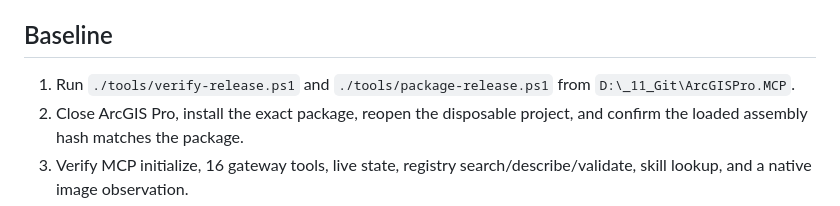
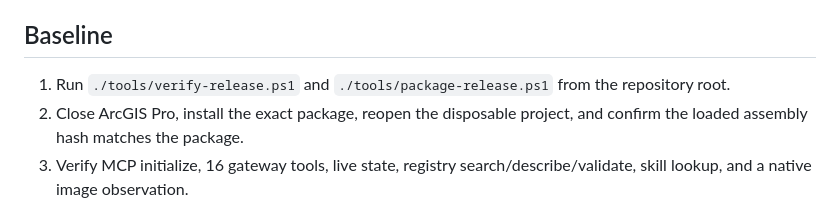
Before and after one commit to nicoazel/ArcGISPro.MCP, a Markdown page: docs/manual-acceptance.md, the part around the change. Drawn GitHub-style.

```diff
--- a/docs/manual-acceptance.md
+++ b/docs/manual-acceptance.md
@@ -4,7 +4,7 @@ Use the exact packaged add-in and gateway against a disposable ArcGIS Pro projec
 
 ## Baseline
 
-1. Run `./tools/verify-release.ps1` and `./tools/package-release.ps1` from `D:\_11_Git\ArcGISPro.MCP`.
+1. Run `./tools/verify-release.ps1` and `./tools/package-release.ps1` from the repository root.
 2. Close ArcGIS Pro, install the exact package, reopen the disposable project, and confirm the loaded assembly hash matches the package.
 3. Verify MCP initialize, 16 gateway tools, live state, registry search/describe/validate, skill lookup, and a native image observation.
 4. Confirm the registry contains no `rhino.*` operation and the workspace reports no Rhino capability.
```
Also changed, not shown: docs/FRESH_CONTEXT_HANDOFF.md (deleted, +0 -65 lines), docs/README.md (+0 -1 lines).
